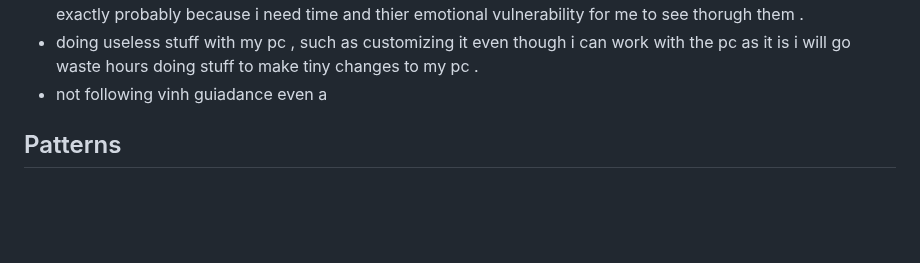
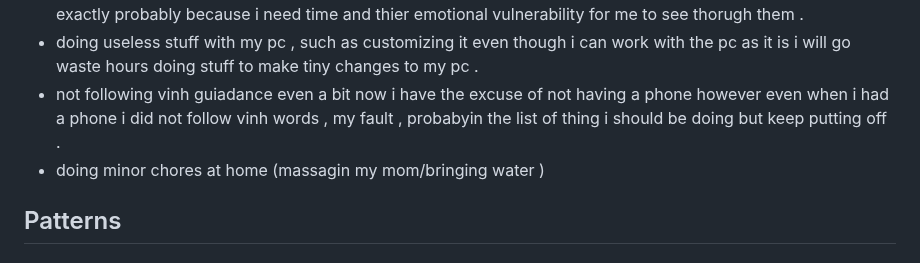
Before and after one commit to Skyler-Asher/Vault_of_Wisdom, a Markdown page: Mentors/Mine/Getting to know.md, the part around the change. Drawn GitHub-style; blank space fills up the shorter version.

Commit message:
vault backup: 2026-06-19 22:24:23

```diff
--- a/Mentors/Mine/Getting to know.md
+++ b/Mentors/Mine/Getting to know.md
@@ -25,7 +25,8 @@
 * only know to cook eggs and some other minor stuff
 * i have good emotional iq atleast for my family , since recently i have realised that i can't see through stragers exactly probably because i need time and thier emotional vulnerability for me to see thorugh them .
 * doing useless stuff with my pc , such as customizing it even though i can work with the pc as it is i will go waste hours doing stuff to make tiny changes to my pc .
-* not following vinh guiadance even a
+* not following vinh guiadance even a bit now i have the excuse of not having a phone however even when i had a phone i did not follow vinh words , my fault , probabyin the list of thing i should be doing but keep putting off .
+* doing minor chores at home (massagin my mom/bringing water )
 
 ## Patterns
 
```
